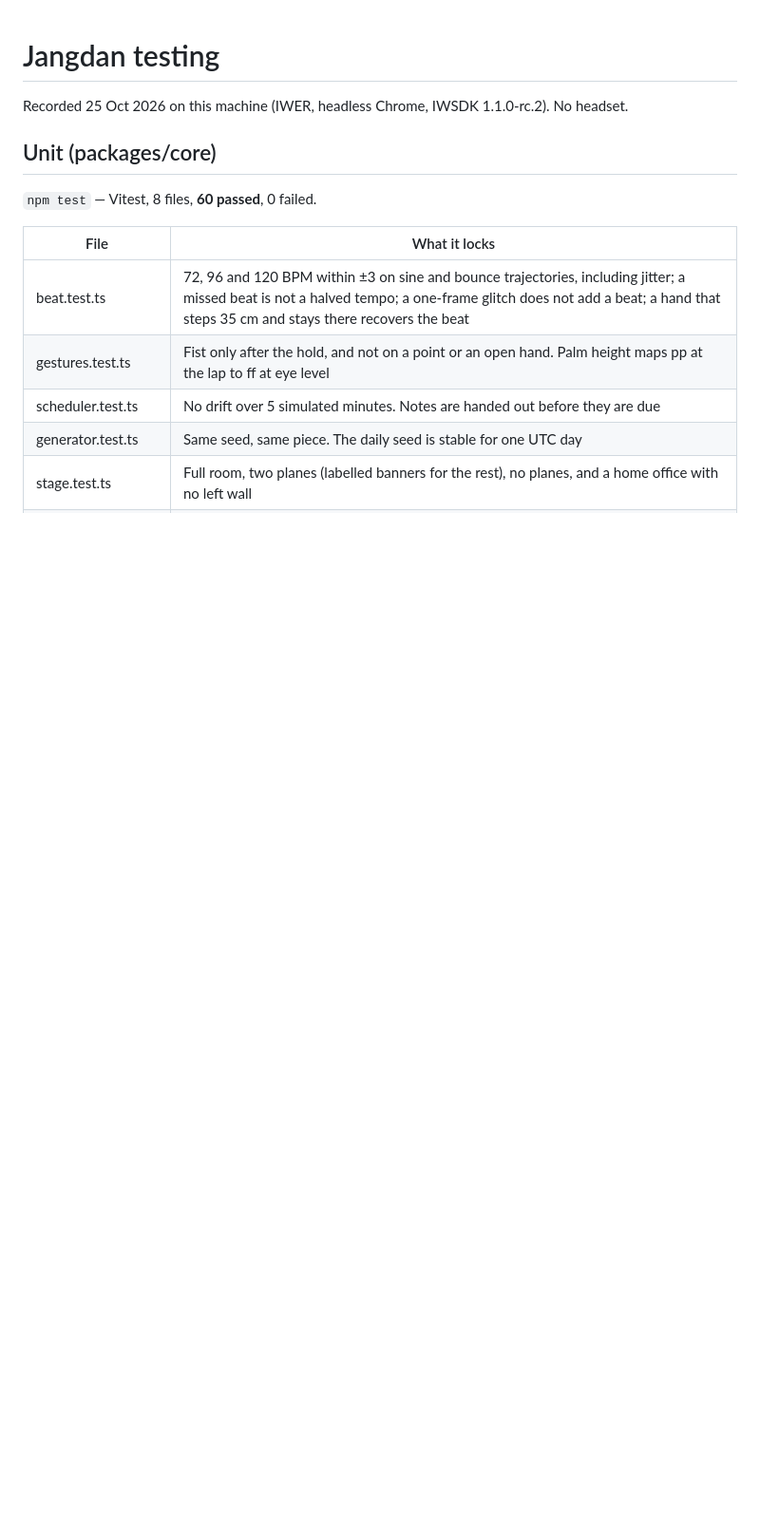
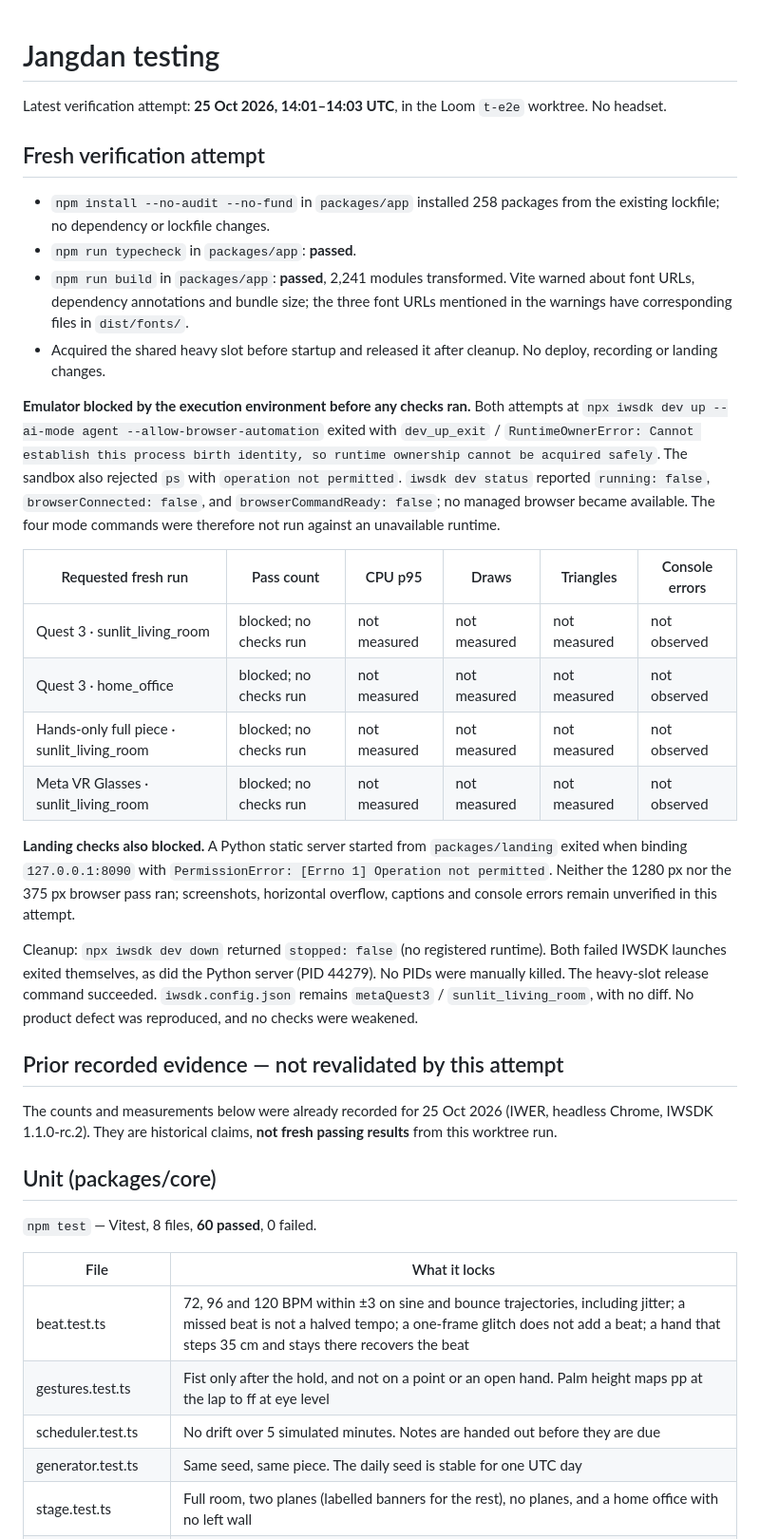
Before and after one commit to nickthelegend/jangdan, a Markdown page: TESTING.md, the part around the change. Shown at 95% size. GitHub-like rendering; blank space fills up the shorter version.

Commit message:
Emulator e2e and fix
Task t-e2e of orchestra omvnvxltu: Make jangdan hackathon-ready: run its unit tests and emulator e2e fresh, fix every failure or rough edge a judge would h

Co-Authored-By: codex <codex@loom.local>
Loom-Member: nickthelegend
Loom-Goal: omvnvxltu
Loom-Task: t-e2e
Loom-Agent: codex

```diff
--- a/TESTING.md
+++ b/TESTING.md
@@ -1,6 +1,30 @@
 # Jangdan testing
 
-Recorded 25 Oct 2026 on this machine (IWER, headless Chrome, IWSDK 1.1.0-rc.2). No headset.
+Latest verification attempt: **25 Oct 2026, 14:01–14:03 UTC**, in the Loom `t-e2e` worktree. No headset.
+
+## Fresh verification attempt
+
+- `npm install --no-audit --no-fund` in `packages/app` installed 258 packages from the existing lockfile; no dependency or lockfile changes.
+- `npm run typecheck` in `packages/app`: **passed**.
+- `npm run build` in `packages/app`: **passed**, 2,241 modules transformed. Vite warned about font URLs, dependency annotations and bundle size; the three font URLs mentioned in the warnings have corresponding files in `dist/fonts/`.
+- Acquired the shared heavy slot before startup and released it after cleanup. No deploy, recording or landing changes.
+
+**Emulator blocked by the execution environment before any checks ran.** Both attempts at `npx iwsdk dev up --ai-mode agent --allow-browser-automation` exited with `dev_up_exit` / `RuntimeOwnerError: Cannot establish this process birth identity, so runtime ownership cannot be acquired safely`. The sandbox also rejected `ps` with `operation not permitted`. `iwsdk dev status` reported `running: false`, `browserConnected: false`, and `browserCommandReady: false`; no managed browser became available. The four mode commands were therefore not run against an unavailable runtime.
+
+| Requested fresh run | Pass count | CPU p95 | Draws | Triangles | Console errors |
+|---|---|---|---|---|---|
+| Quest 3 · sunlit_living_room | blocked; no checks run | not measured | not measured | not measured | not observed |
+| Quest 3 · home_office | blocked; no checks run | not measured | not measured | not measured | not observed |
+| Hands-only full piece · sunlit_living_room | blocked; no checks run | not measured | not measured | not measured | not observed |
+| Meta VR Glasses · sunlit_living_room | blocked; no checks run | not measured | not measured | not measured | not observed |
+
+**Landing checks also blocked.** A Python static server started from `packages/landing` exited when binding `127.0.0.1:8090` with `PermissionError: [Errno 1] Operation not permitted`. Neither the 1280 px nor the 375 px browser pass ran; screenshots, horizontal overflow, captions and console errors remain unverified in this attempt.
+
+Cleanup: `npx iwsdk dev down` returned `stopped: false` (no registered runtime). Both failed IWSDK launches exited themselves, as did the Python server (PID 44279). No PIDs were manually killed. The heavy-slot release command succeeded. `iwsdk.config.json` remains `metaQuest3` / `sunlit_living_room`, with no diff. No product defect was reproduced, and no checks were weakened.
+
+## Prior recorded evidence — not revalidated by this attempt
+
+The counts and measurements below were already recorded for 25 Oct 2026 (IWER, headless Chrome, IWSDK 1.1.0-rc.2). They are historical claims, **not fresh passing results** from this worktree run.
 
 ## Unit (packages/core)
 
```
